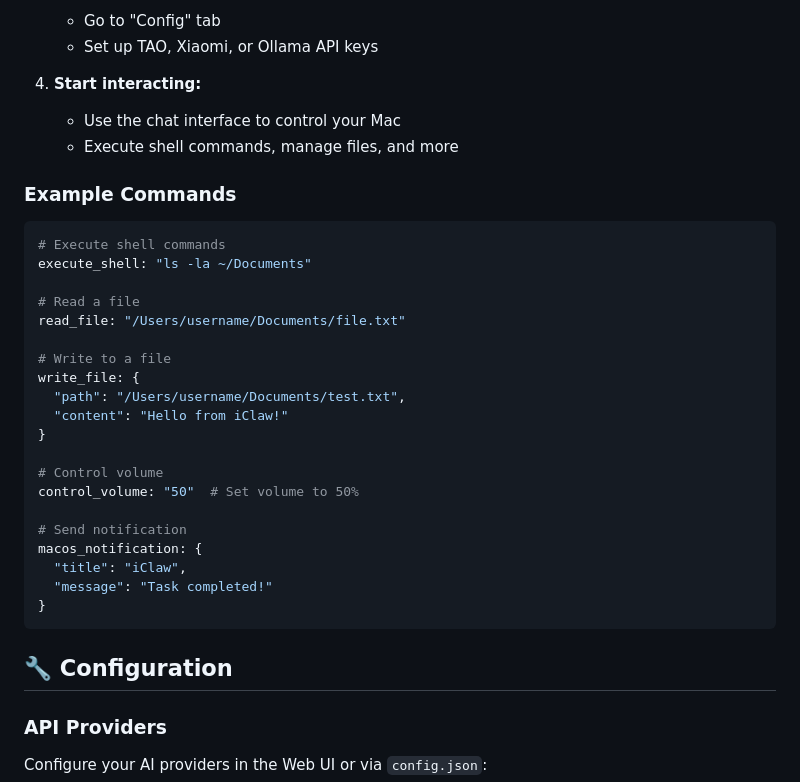
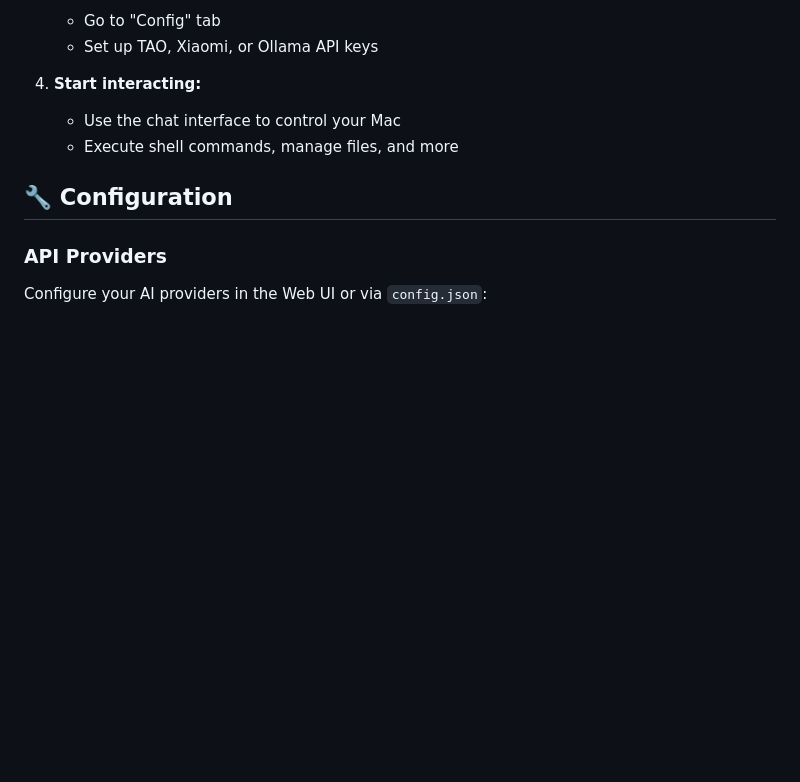
Before and after one commit to timckaubr/iclaw-mini, a Markdown page: README.md, the part around the change. Rendered like a GitHub page; blank space fills up the shorter version.

Commit message:
Remove example commands section from README

````diff
--- a/README.md
+++ b/README.md
@@ -171,31 +171,6 @@ iclaw_mini/
    - Use the chat interface to control your Mac
    - Execute shell commands, manage files, and more
 
-### Example Commands
-
-```bash
-# Execute shell commands
-execute_shell: "ls -la ~/Documents"
-
-# Read a file
-read_file: "/Users/username/Documents/file.txt"
-
-# Write to a file
-write_file: {
-  "path": "/Users/username/Documents/test.txt",
-  "content": "Hello from iClaw!"
-}
-
-# Control volume
-control_volume: "50"  # Set volume to 50%
-
-# Send notification
-macos_notification: {
-  "title": "iClaw",
-  "message": "Task completed!"
-}
-```
-
 ## 🔧 Configuration
 
 ### API Providers
````
